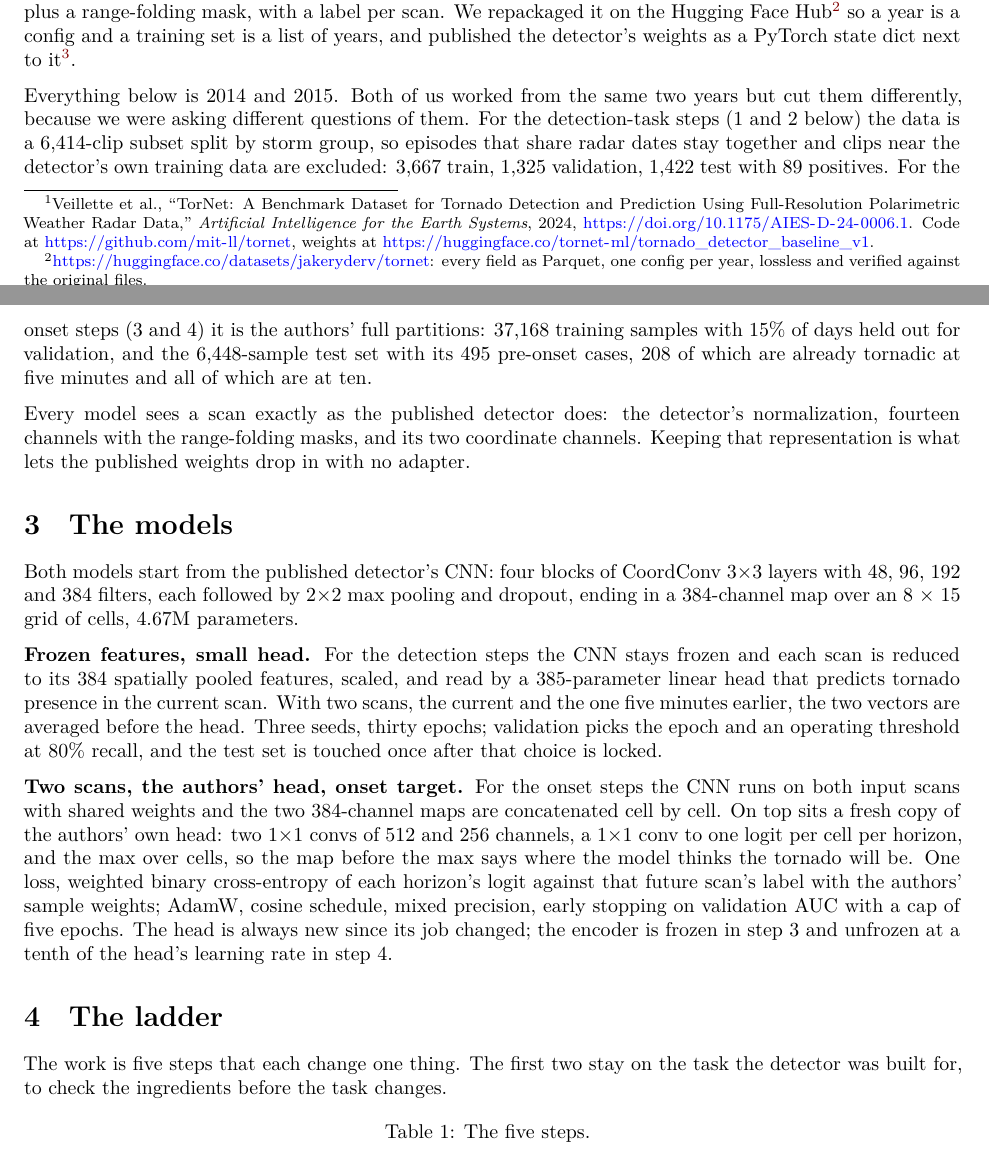
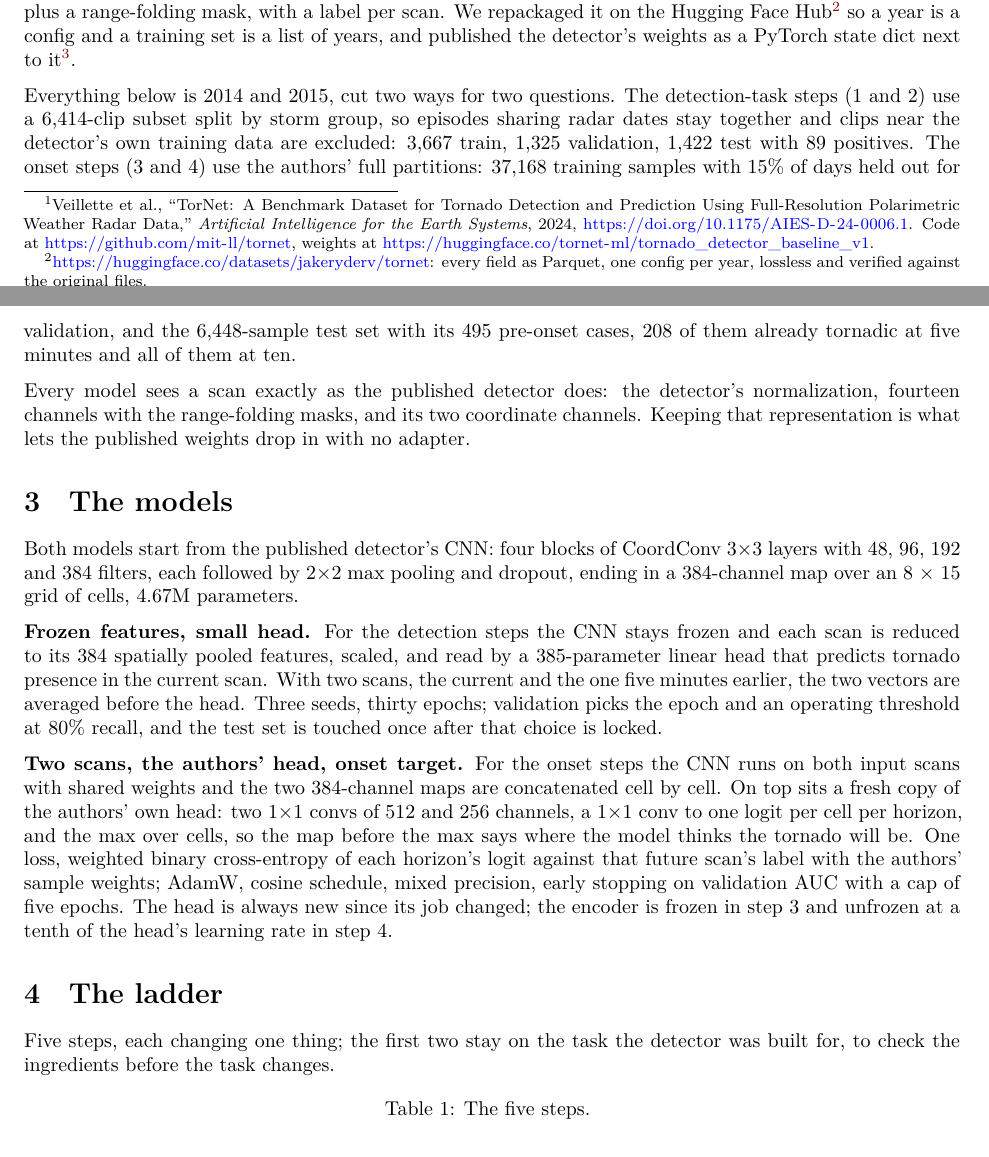
Before and after one commit to jakeryderv/tornado-onset, a Quarto document (report.qmd): two parts of pages 1 and 2 of 5, joined at a grey line, cut so that both start at the same text. Rendered offline with R 4.5, knitr and Pandoc in place of Quarto, then LaTeX, with nearby package versions.

Commit message:
Report: tighten for length

```diff
--- a/report.qmd
+++ b/report.qmd
@@ -62,14 +62,13 @@ a config and a training set is a list of years, and published the detector's wei
 PyTorch state dict next to it^[<https://huggingface.co/jakeryderv/tornet-detector-torch>,
 checked against the Keras original's logits to 2×10^-5^.].
 
-Everything below is 2014 and 2015. Both of us worked from the same two years but cut them
-differently, because we were asking different questions of them. For the detection-task steps
-(1 and 2 below) the data is a 6,414-clip subset split by storm group, so episodes that share
-radar dates stay together and clips near the detector's own training data are excluded: 3,667
-train, 1,325 validation, 1,422 test with 89 positives. For the onset steps (3 and 4) it is the
-authors' full partitions: 37,168 training samples with 15% of days held out for validation,
-and the 6,448-sample test set with its 495 pre-onset cases, 208 of which are already tornadic
-at five minutes and all of which are at ten.
+Everything below is 2014 and 2015, cut two ways for two questions. The detection-task steps
+(1 and 2) use a 6,414-clip subset split by storm group, so episodes sharing radar dates stay
+together and clips near the detector's own training data are excluded: 3,667 train, 1,325
+validation, 1,422 test with 89 positives. The onset steps (3 and 4) use the authors' full
+partitions: 37,168 training samples with 15% of days held out for validation, and the
+6,448-sample test set with its 495 pre-onset cases, 208 of them already tornadic at five
+minutes and all of them at ten.
 
 Every model sees a scan exactly as the published detector does: the detector's normalization,
 fourteen channels with the range-folding masks, and its two coordinate channels. Keeping that
@@ -100,8 +99,8 @@ the head's learning rate in step 4.
 
 # The ladder
 
-The work is five steps that each change one thing. The first two stay on the task the detector
-was built for, to check the ingredients before the task changes.
+Five steps, each changing one thing; the first two stay on the task the detector was built
+for, to check the ingredients before the task changes.
 
 | step | what changes | the question |
 |:--:|:--|:--|
```
Also changed, not shown: report.qmd (12 more changed lines).
